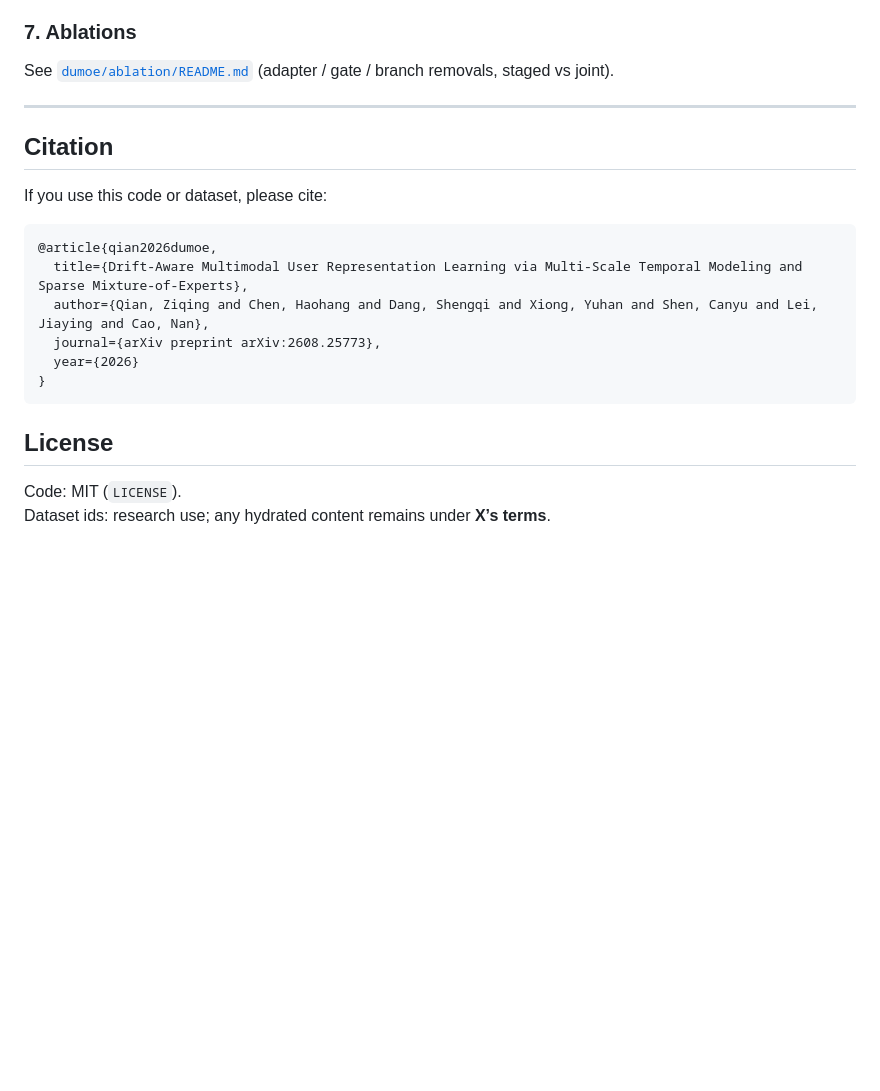
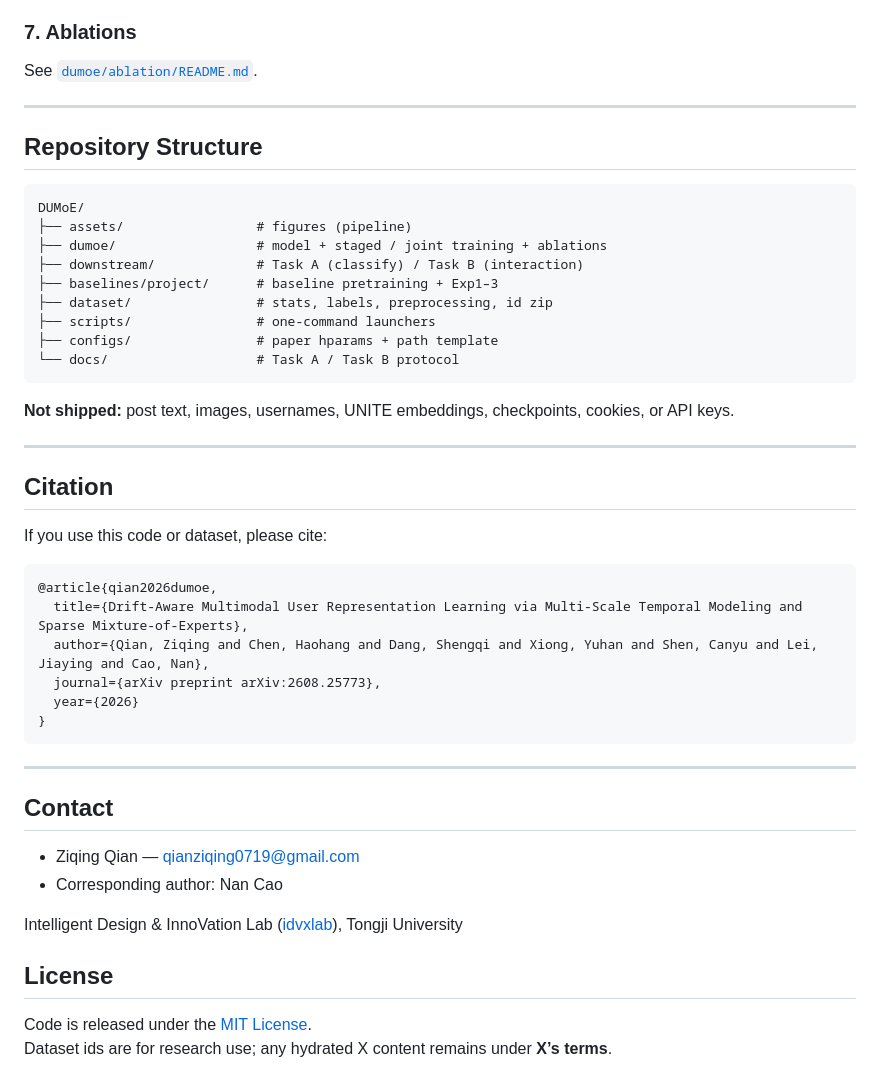
Before and after one commit to idvxlab/DUMoE, a Markdown page: README.md, the part around one of its changes. Drawn GitHub-style; blank space fills up the shorter version.

````diff
--- a/README.md
+++ b/README.md
@@ -123,7 +163,25 @@ Windows are newest-first, size **30**; split by index **0–7** train / **8–9*
 
 ### 7. Ablations
 
-See [`dumoe/ablation/README.md`](dumoe/ablation/README.md) (adapter / gate / branch removals, staged vs joint).
+See [`dumoe/ablation/README.md`](dumoe/ablation/README.md).
+
+---
+
+## Repository Structure
+
+```text
+DUMoE/
+├── assets/                 # figures (pipeline)
+├── dumoe/                  # model + staged / joint training + ablations
+├── downstream/             # Task A (classify) / Task B (interaction)
+├── baselines/project/      # baseline pretraining + Exp1–3
+├── dataset/                # stats, labels, preprocessing, id zip
+├── scripts/                # one-command launchers
+├── configs/                # paper hparams + path template
+└── docs/                   # Task A / Task B protocol
+```
+
+**Not shipped:** post text, images, usernames, UNITE embeddings, checkpoints, cookies, or API keys.
 
 ---
 
@@ -140,7 +198,16 @@ If you use this code or dataset, please cite:
 }
 ```
 
+---
+
+## Contact
+
+- Ziqing Qian — qianziqing0719@gmail.com
+- Corresponding author: Nan Cao
+
+Intelligent Design & InnoVation Lab ([idvxlab](https://github.com/idvxlab)), Tongji University
+
 ## License
 
-Code: MIT (`LICENSE`).
-Dataset ids: research use; any hydrated content remains under **X’s terms**.
+Code is released under the [MIT License](LICENSE).
+Dataset ids are for research use; any hydrated X content remains under **X’s terms**.
````
Also changed, not shown: other parts of README.md (+94 -54 lines), assets/pipeline.png (added).
